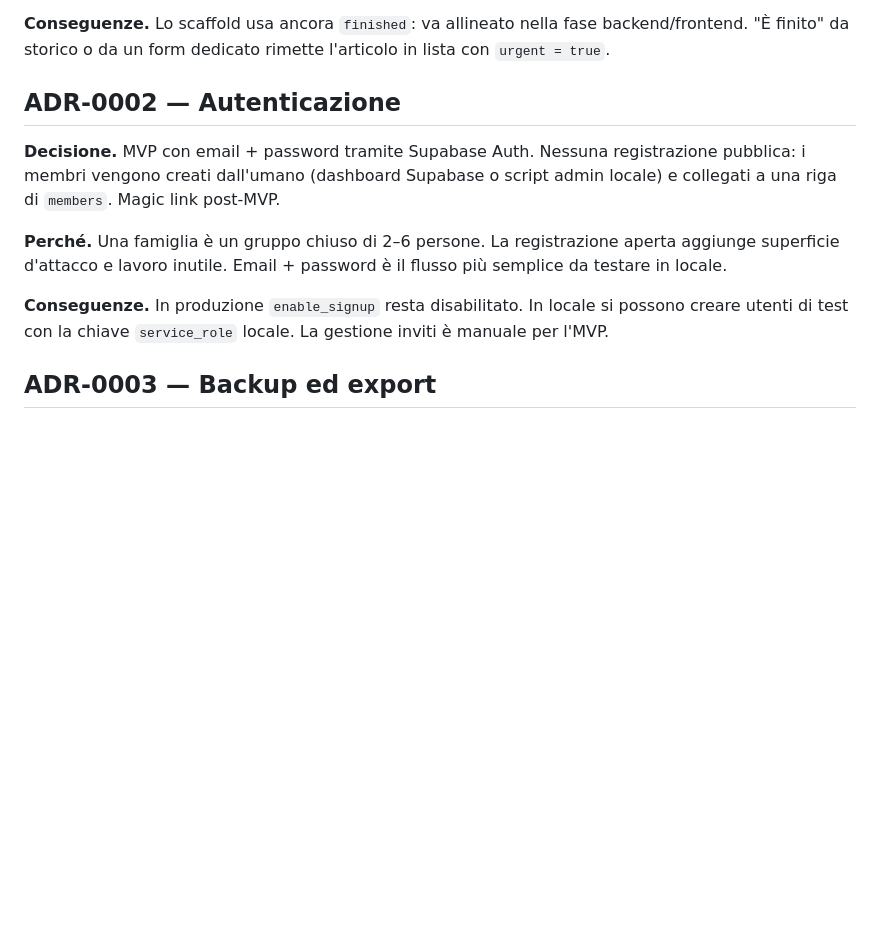
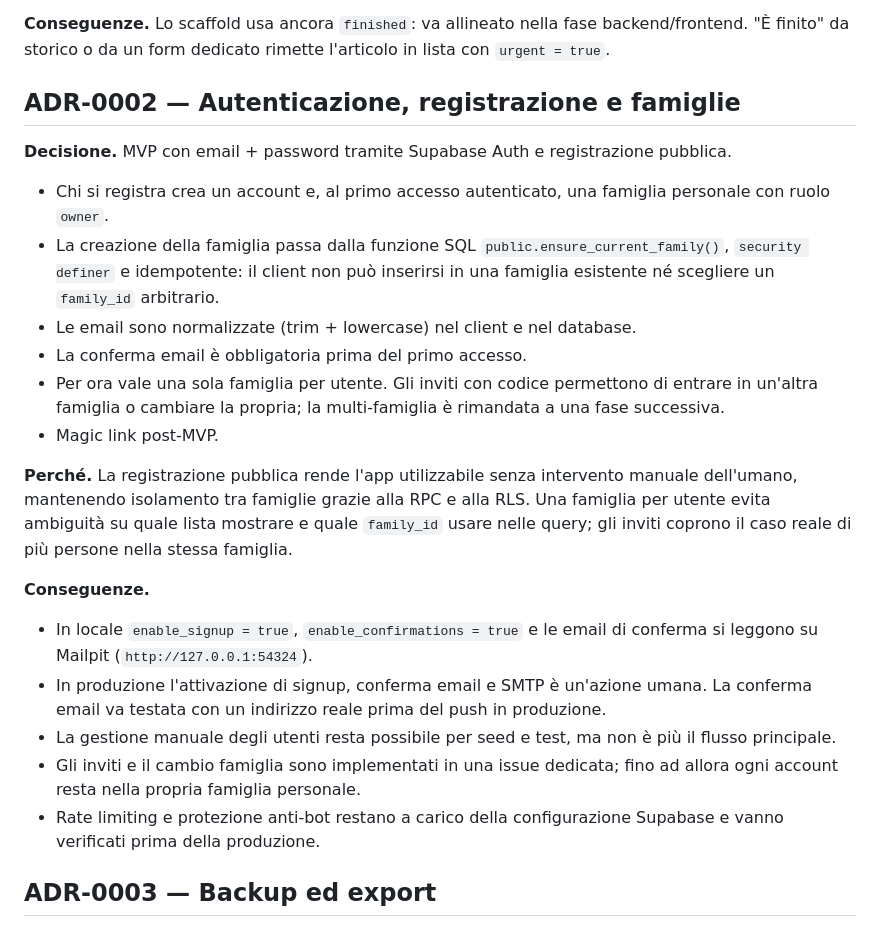
Before and after one commit to sartosartofam/spesa, a Markdown page: docs/DECISIONS.md, the part around the change. Rendered like a GitHub page; blank space fills up the shorter version.

```diff
--- a/docs/DECISIONS.md
+++ b/docs/DECISIONS.md
@@ -14,13 +14,26 @@ Decisioni prese per il progetto. In caso di conflitto con `docs/studio-di-proget
 
 **Conseguenze.** Lo scaffold usa ancora `finished`: va allineato nella fase backend/frontend. "È finito" da storico o da un form dedicato rimette l'articolo in lista con `urgent = true`.
 
-## ADR-0002 — Autenticazione
+## ADR-0002 — Autenticazione, registrazione e famiglie
 
-**Decisione.** MVP con email + password tramite Supabase Auth. Nessuna registrazione pubblica: i membri vengono creati dall'umano (dashboard Supabase o script admin locale) e collegati a una riga di `members`. Magic link post-MVP.
+**Decisione.** MVP con email + password tramite Supabase Auth e registrazione pubblica.
 
-**Perché.** Una famiglia è un gruppo chiuso di 2–6 persone. La registrazione aperta aggiunge superficie d'attacco e lavoro inutile. Email + password è il flusso più semplice da testare in locale.
+- Chi si registra crea un account e, al primo accesso autenticato, una famiglia personale con ruolo `owner`.
+- La creazione della famiglia passa dalla funzione SQL `public.ensure_current_family()`, `security definer` e idempotente: il client non può inserirsi in una famiglia esistente né scegliere un `family_id` arbitrario.
+- Le email sono normalizzate (trim + lowercase) nel client e nel database.
+- La conferma email è obbligatoria prima del primo accesso.
+- Per ora vale una sola famiglia per utente. Gli inviti con codice permettono di entrare in un'altra famiglia o cambiare la propria; la multi-famiglia è rimandata a una fase successiva.
+- Magic link post-MVP.
 
-**Conseguenze.** In produzione `enable_signup` resta disabilitato. In locale si possono creare utenti di test con la chiave `service_role` locale. La gestione inviti è manuale per l'MVP.
+**Perché.** La registrazione pubblica rende l'app utilizzabile senza intervento manuale dell'umano, mantenendo isolamento tra famiglie grazie alla RPC e alla RLS. Una famiglia per utente evita ambiguità su quale lista mostrare e quale `family_id` usare nelle query; gli inviti coprono il caso reale di più persone nella stessa famiglia.
+
+**Conseguenze.**
+
+- In locale `enable_signup = true`, `enable_confirmations = true` e le email di conferma si leggono su Mailpit (`http://127.0.0.1:54324`).
+- In produzione l'attivazione di signup, conferma email e SMTP è un'azione umana. La conferma email va testata con un indirizzo reale prima del push in produzione.
+- La gestione manuale degli utenti resta possibile per seed e test, ma non è più il flusso principale.
+- Gli inviti e il cambio famiglia sono implementati in una issue dedicata; fino ad allora ogni account resta nella propria famiglia personale.
+- Rate limiting e protezione anti-bot restano a carico della configurazione Supabase e vanno verificati prima della produzione.
 
 ## ADR-0003 — Backup ed export
 
```
Also changed, not shown: docs/SETUP.md (+18 -3 lines), docs/studio-di-progetto.md (+2 -2 lines).
